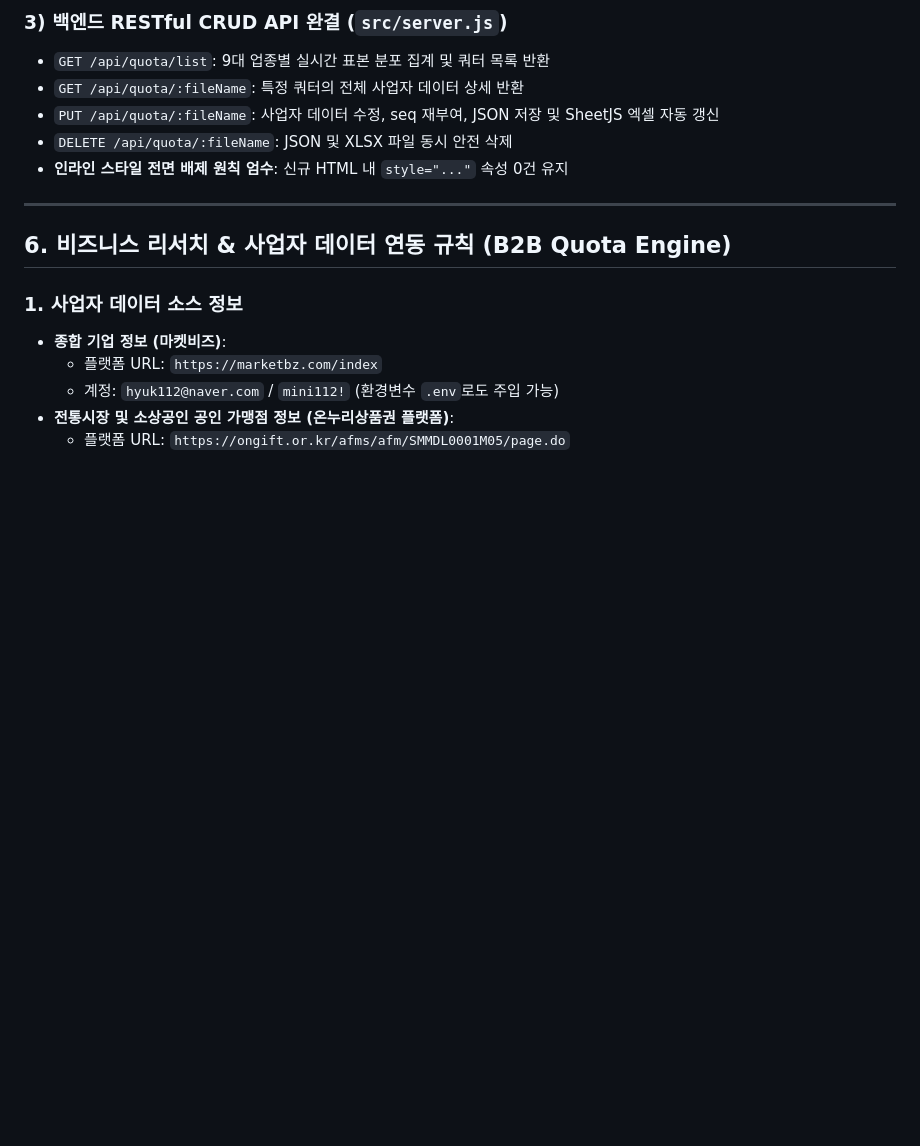
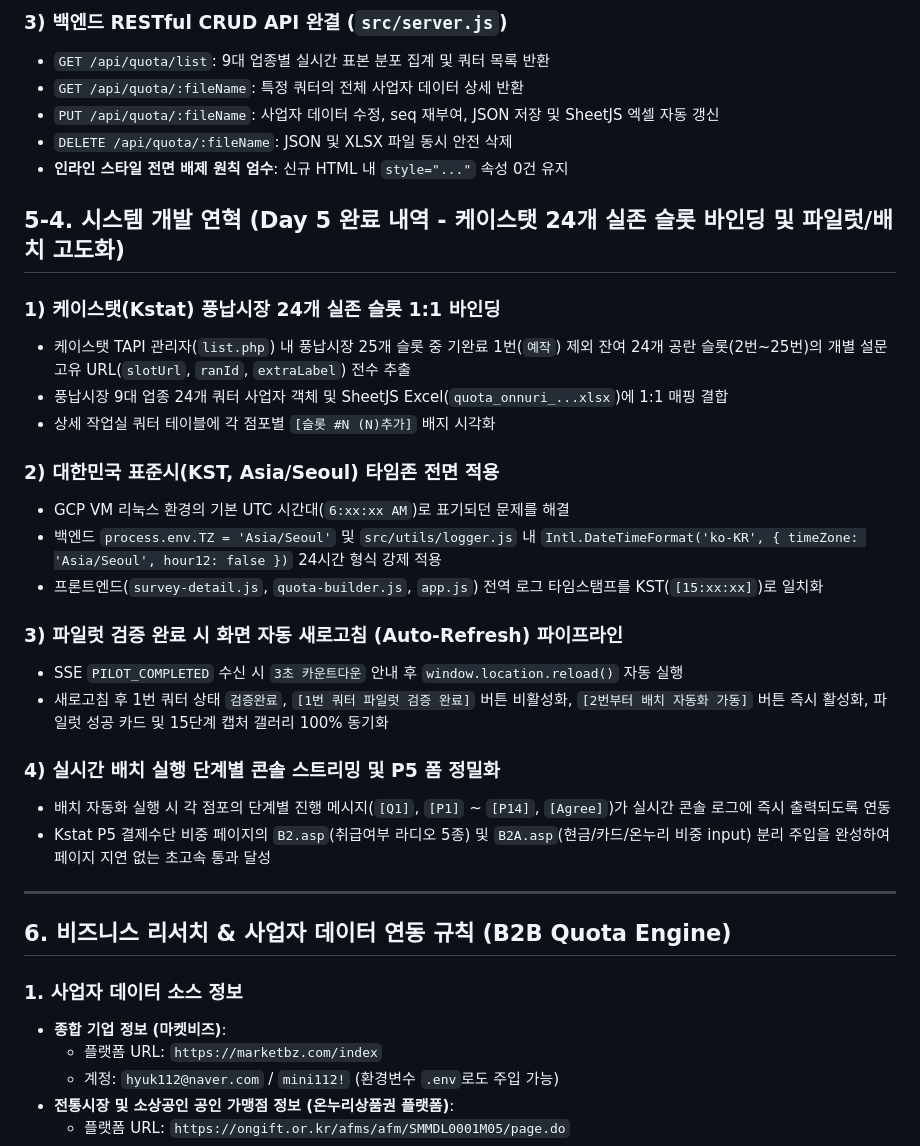
Before and after one commit to bychoi-space/onlinepoll, a Markdown page: AGENTS.md, the part around the change. Drawn GitHub-style; blank space fills up the shorter version.

Commit message:
docs: update AGENTS.md with Day 5 Kstat slot binding and time sync history

```diff
--- a/AGENTS.md
+++ b/AGENTS.md
@@ -212,6 +212,27 @@ c:/onlinepoll/
 - `DELETE /api/quota/:fileName`: JSON 및 XLSX 파일 동시 안전 삭제
 - **인라인 스타일 전면 배제 원칙 엄수**: 신규 HTML 내 `style="..."` 속성 0건 유지
 
+
+## 5-4. 시스템 개발 연혁 (Day 5 완료 내역 - 케이스탯 24개 실존 슬롯 바인딩 및 파일럿/배치 고도화)
+
+### 1) 케이스탯(Kstat) 풍납시장 24개 실존 슬롯 1:1 바인딩
+- 케이스탯 TAPI 관리자(`list.php`) 내 풍납시장 25개 슬롯 중 기완료 1번(`예작`) 제외 잔여 24개 공란 슬롯(2번~25번)의 개별 설문 고유 URL(`slotUrl`, `ranId`, `extraLabel`) 전수 추출
+- 풍납시장 9대 업종 24개 쿼터 사업자 객체 및 SheetJS Excel(`quota_onnuri_...xlsx`)에 1:1 매핑 결합
+- 상세 작업실 쿼터 테이블에 각 점포별 `[슬롯 #N (N)추가]` 배지 시각화
+
+### 2) 대한민국 표준시(KST, Asia/Seoul) 타임존 전면 적용
+- GCP VM 리눅스 환경의 기본 UTC 시간대(`6:xx:xx AM`)로 표기되던 문제를 해결
+- 백엔드 `process.env.TZ = 'Asia/Seoul'` 및 `src/utils/logger.js` 내 `Intl.DateTimeFormat('ko-KR', { timeZone: 'Asia/Seoul', hour12: false })` 24시간 형식 강제 적용
+- 프론트엔드(`survey-detail.js`, `quota-builder.js`, `app.js`) 전역 로그 타임스탬프를 KST(`[15:xx:xx]`)로 일치화
+
+### 3) 파일럿 검증 완료 시 화면 자동 새로고침 (Auto-Refresh) 파이프라인
+- SSE `PILOT_COMPLETED` 수신 시 `3초 카운트다운` 안내 후 `window.location.reload()` 자동 실행
+- 새로고침 후 1번 쿼터 상태 `검증완료`, `[1번 쿼터 파일럿 검증 완료]` 버튼 비활성화, `[2번부터 배치 자동화 가동]` 버튼 즉시 활성화, 파일럿 성공 카드 및 15단계 캡처 갤러리 100% 동기화
+
+### 4) 실시간 배치 실행 단계별 콘솔 스트리밍 및 P5 폼 정밀화
+- 배치 자동화 실행 시 각 점포의 단계별 진행 메시지(`[Q1]`, `[P1]` ~ `[P14]`, `[Agree]`)가 실시간 콘솔 로그에 즉시 출력되도록 연동
+- Kstat P5 결제수단 비중 페이지의 `B2.asp`(취급여부 라디오 5종) 및 `B2A.asp`(현금/카드/온누리 비중 input) 분리 주입을 완성하여 페이지 지연 없는 초고속 통과 달성
+
 ---
 
 ## 6. 비즈니스 리서치 & 사업자 데이터 연동 규칙 (B2B Quota Engine)
```
